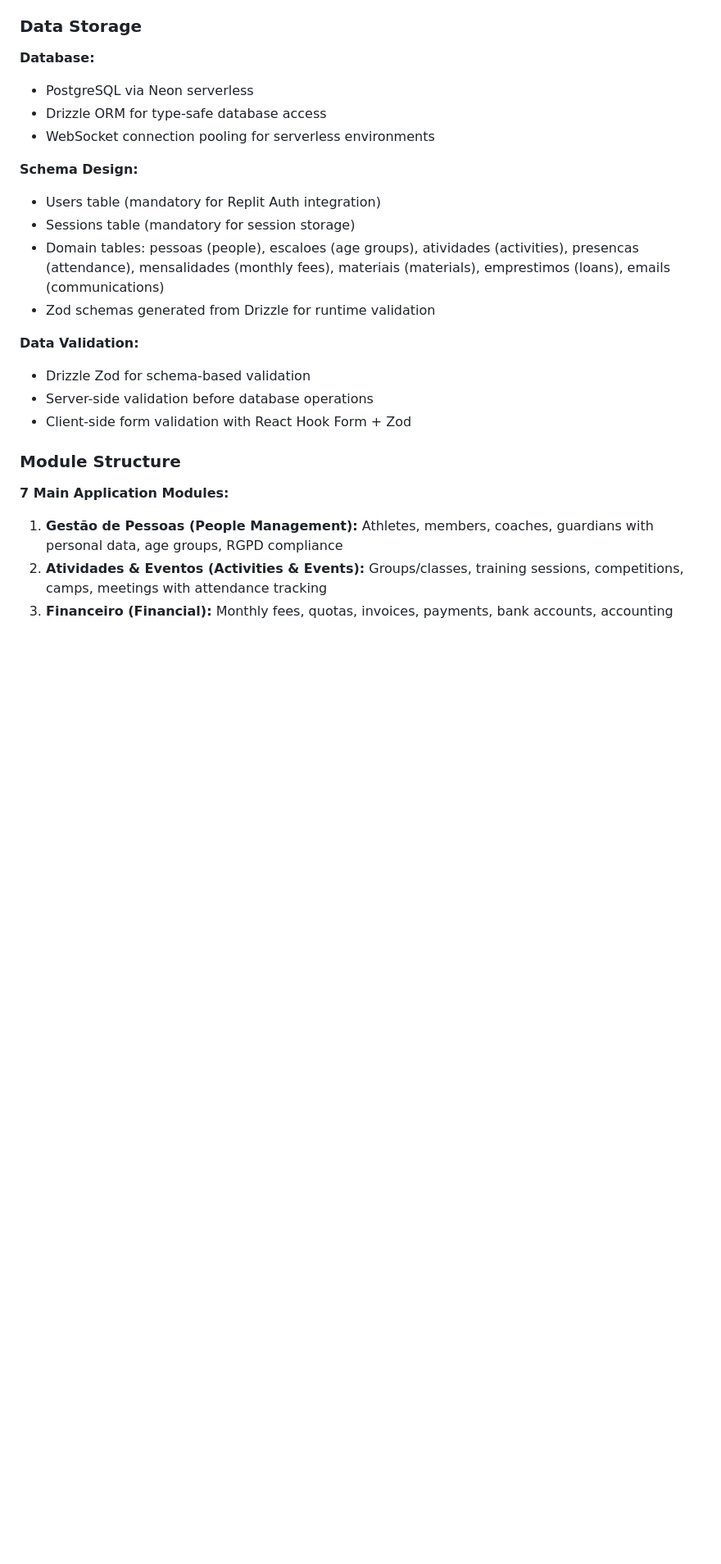
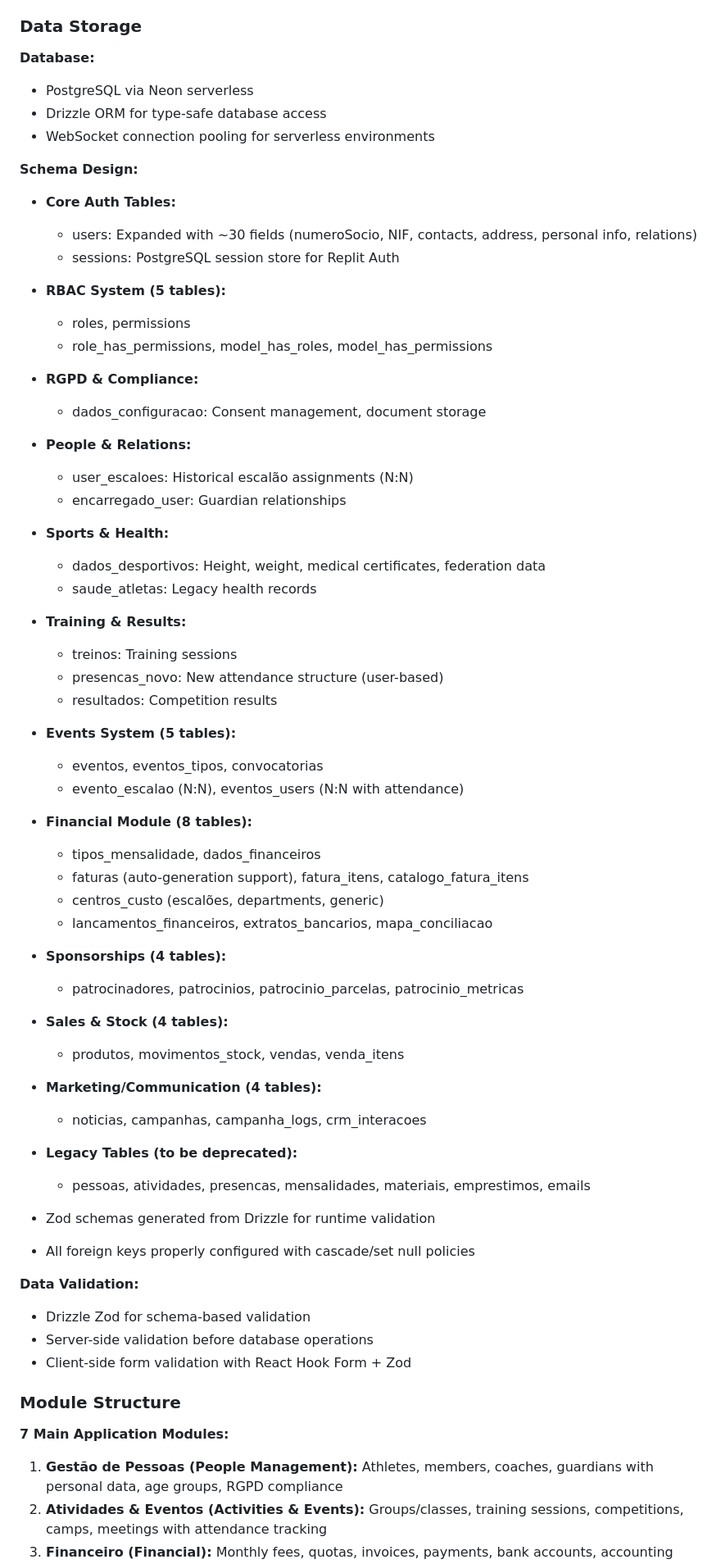
Before and after one commit to Bzuzinho/Bscn_Fulstack, a Markdown page: replit.md, the part around one of its changes. Shown at 82% size. GitHub-like rendering; blank space fills up the shorter version.

Commit message:
Expand system functionality and database structure for swimming club management
Update README to reflect major database expansion including new modules for RBAC, RGPD, sponsorships, sales, marketing, and communications, alongside schema changes for core tables and event management.

Replit-Commit-Author: Agent
Replit-Commit-Session-Id: d7745584-1dce-4c7a-a2d0-ebc76821a8f3
Replit-Commit-Checkpoint-Type: full_checkpoint
Replit-Commit-Screenshot-Url: https://storage.googleapis.com/screenshot-production-us-central1/3e9f4369-3575-41aa-a470-b26d81700819/d7745584-1dce-4c7a-a2d0-ebc76821a8f3/sUgWM4i

```diff
--- a/replit.md
+++ b/replit.md
@@ -69,10 +91,54 @@ Preferred communication style: Simple, everyday language.
 - WebSocket connection pooling for serverless environments
 
 **Schema Design:**
-- Users table (mandatory for Replit Auth integration)
-- Sessions table (mandatory for session storage)
-- Domain tables: pessoas (people), escaloes (age groups), atividades (activities), presencas (attendance), mensalidades (monthly fees), materiais (materials), emprestimos (loans), emails (communications)
+- **Core Auth Tables:**
+  - users: Expanded with ~30 fields (numeroSocio, NIF, contacts, address, personal info, relations)
+  - sessions: PostgreSQL session store for Replit Auth
+
+- **RBAC System (5 tables):**
+  - roles, permissions
+  - role_has_permissions, model_has_roles, model_has_permissions
+
+- **RGPD & Compliance:**
+  - dados_configuracao: Consent management, document storage
+
+- **People & Relations:**
+  - user_escaloes: Historical escalão assignments (N:N)
+  - encarregado_user: Guardian relationships
+
+- **Sports & Health:**
+  - dados_desportivos: Height, weight, medical certificates, federation data
+  - saude_atletas: Legacy health records
+
+- **Training & Results:**
+  - treinos: Training sessions
+  - presencas_novo: New attendance structure (user-based)
+  - resultados: Competition results
+
+- **Events System (5 tables):**
+  - eventos, eventos_tipos, convocatorias
+  - evento_escalao (N:N), eventos_users (N:N with attendance)
+
+- **Financial Module (8 tables):**
+  - tipos_mensalidade, dados_financeiros
+  - faturas (auto-generation support), fatura_itens, catalogo_fatura_itens
+  - centros_custo (escalões, departments, generic)
+  - lancamentos_financeiros, extratos_bancarios, mapa_conciliacao
+
+- **Sponsorships (4 tables):**
+  - patrocinadores, patrocinios, patrocinio_parcelas, patrocinio_metricas
+
+- **Sales & Stock (4 tables):**
+  - produtos, movimentos_stock, vendas, venda_itens
+
+- **Marketing/Communication (4 tables):**
+  - noticias, campanhas, campanha_logs, crm_interacoes
+
+- **Legacy Tables (to be deprecated):**
+  - pessoas, atividades, presencas, mensalidades, materiais, emprestimos, emails
+
 - Zod schemas generated from Drizzle for runtime validation
+- All foreign keys properly configured with cascade/set null policies
 
 **Data Validation:**
 - Drizzle Zod for schema-based validation
```
Also changed, not shown: other parts of replit.md (+24 -2 lines).
